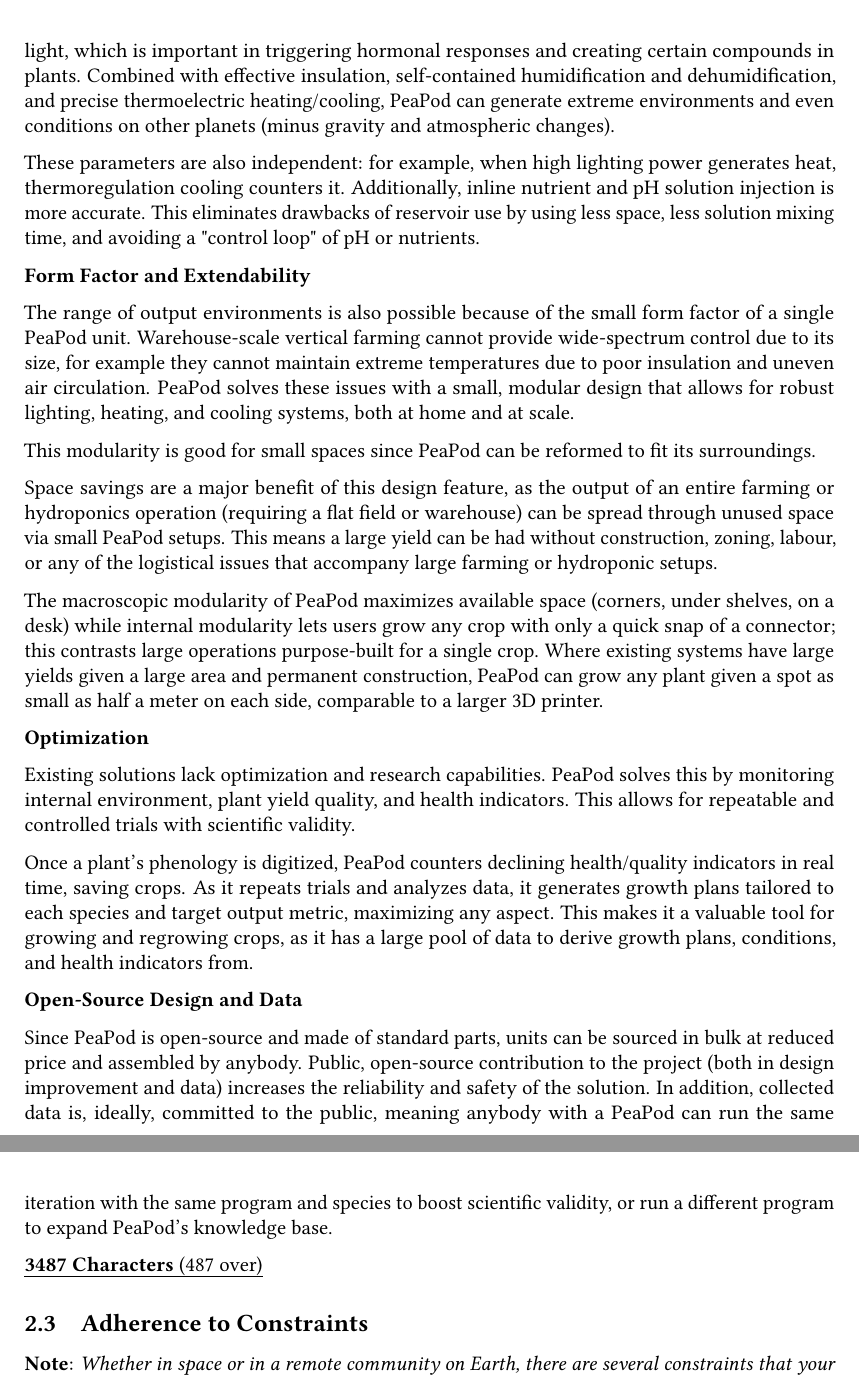
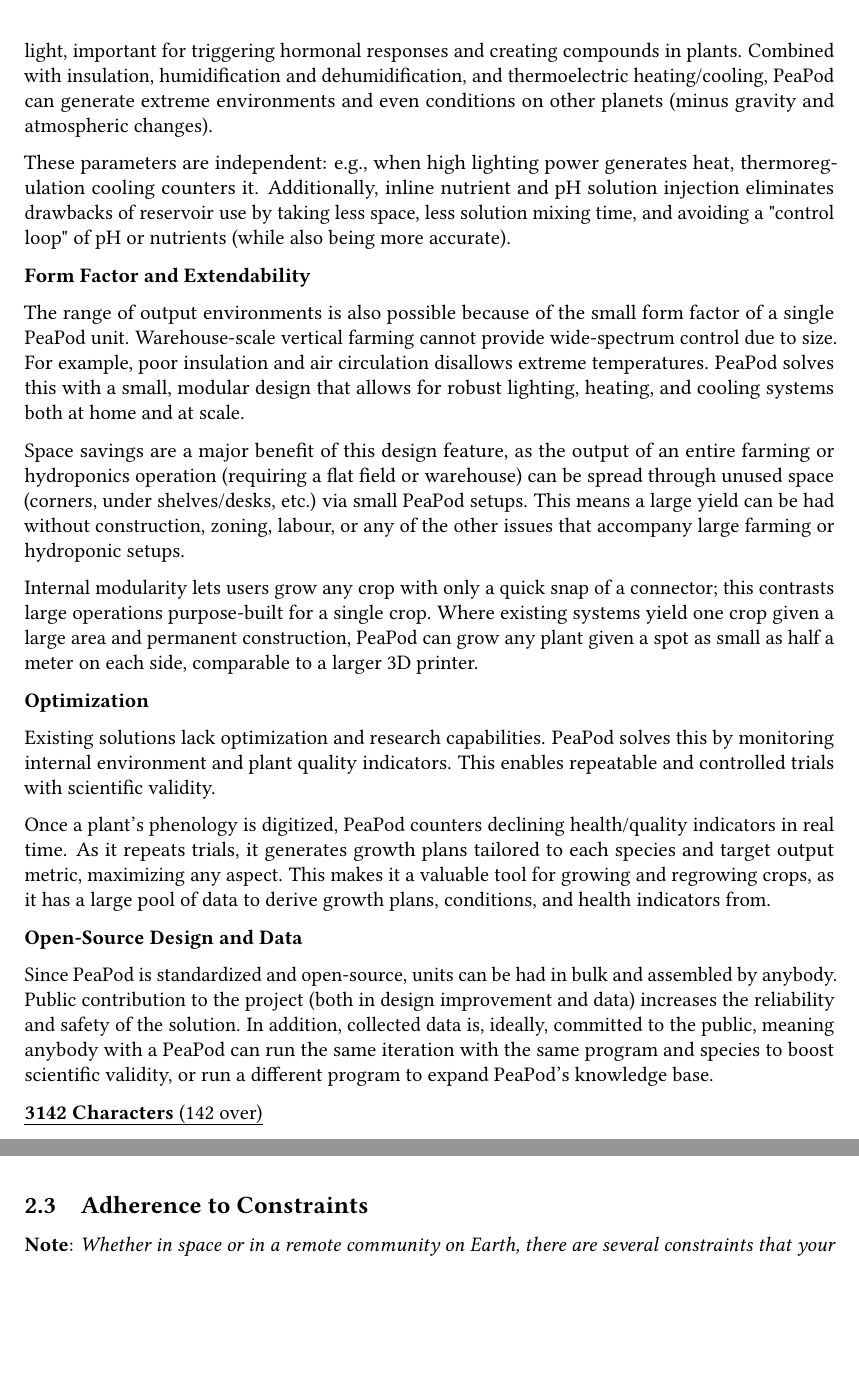
Before and after one commit to PeaPodTechnologies/PeaPod, a LaTeX document (docs/design/designreport/DesignReport.tex): two parts of pages 6 and 7 of 23, joined at a grey line, cut so that both start at the same text, the shorter picture padded with empty space. Compiled offline with pdfLaTeX.

Commit message:
3rd Cut to Innovation
142 characters over

```diff
--- a/docs/design/designreport/DesignReport.tex
+++ b/docs/design/designreport/DesignReport.tex
@@ -150,33 +150,31 @@
 
 \textbf{Control Range and Parameter Independence}
 
-Unlike large-scale vertical farming, PeaPod’s isolation and "parameter independence" lets it simulate many climates. Wide LED spectrum can emit both near-infrared and near-ultraviolet light, which is important in triggering hormonal responses and creating certain compounds in plants. Combined with effective insulation, self-contained humidification and dehumidification, and precise thermoelectric heating/cooling, PeaPod can generate extreme environments and even conditions on other planets (minus gravity and atmospheric changes).
+Unlike large-scale vertical farming, PeaPod’s isolation and "parameter independence" lets it simulate many climates. Wide LED spectrum can emit both near-infrared and near-ultraviolet light, important for triggering hormonal responses and creating compounds in plants. Combined with insulation, humidification and dehumidification, and thermoelectric heating/cooling, PeaPod can generate extreme environments and even conditions on other planets (minus gravity and atmospheric changes).
 
-These parameters are also independent: for example, when high lighting power generates heat, thermoregulation cooling counters it. Additionally, inline nutrient and pH solution injection is more accurate. This eliminates drawbacks of reservoir use by using less space, less solution mixing time, and avoiding a "control loop" of pH or nutrients.
+These parameters are independent: e.g., when high lighting power generates heat, thermoregulation cooling counters it. Additionally, inline nutrient and pH solution injection eliminates drawbacks of reservoir use by taking less space, less solution mixing time, and avoiding a "control loop" of pH or nutrients (while also being more accurate).
 
 %These innovations allow PeaPod to grow virtually any plant.
 
 \textbf{Form Factor and Extendability}
 
-The range of output environments is also possible because of the small form factor of a single PeaPod unit. Warehouse-scale vertical farming cannot provide wide-spectrum control due to its size, for example they cannot maintain extreme temperatures due to poor insulation and uneven air circulation. PeaPod solves these issues with a small, modular design that allows for robust lighting, heating, and cooling systems, both at home and at scale.
+The range of output environments is also possible because of the small form factor of a single PeaPod unit. Warehouse-scale vertical farming cannot provide wide-spectrum control due to size. For example, poor insulation and air circulation disallows extreme temperatures. PeaPod solves this with a small, modular design that allows for robust lighting, heating, and cooling systems both at home and at scale.
 
-This modularity is good for small spaces since PeaPod can be reformed to fit its surroundings.
+Space savings are a major benefit of this design feature, as the output of an entire farming or hydroponics operation (requiring a flat field or warehouse) can be spread through unused space (corners, under shelves/desks, etc.) via small PeaPod setups. This means a large yield can be had without construction, zoning, labour, or any of the other issues that accompany large farming or hydroponic setups.
 
-Space savings are a major benefit of this design feature, as the output of an entire farming or hydroponics operation (requiring a flat field or warehouse) can be spread through unused space via small PeaPod setups. This means a large yield can be had without construction, zoning, labour, or any of the logistical issues that accompany large farming or hydroponic setups.
-
-The macroscopic modularity of PeaPod maximizes available space (corners, under shelves, on a desk) while internal modularity lets users grow any crop with only a quick snap of a connector; this contrasts large operations purpose-built for a single crop. Where existing systems have large yields given a large area and permanent construction, PeaPod can grow any plant given a spot as small as half a meter on each side, comparable to a larger 3D printer.
+Internal modularity lets users grow any crop with only a quick snap of a connector; this contrasts large operations purpose-built for a single crop. Where existing systems yield one crop given a large area and permanent construction, PeaPod can grow any plant given a spot as small as half a meter on each side, comparable to a larger 3D printer.
 
 \textbf{Optimization}
 
-Existing solutions lack optimization and research capabilities. PeaPod solves this by monitoring internal environment, plant yield quality, and health indicators. This allows for repeatable and controlled trials with scientific validity.
+Existing solutions lack optimization and research capabilities. PeaPod solves this by monitoring internal environment and plant quality indicators. This enables repeatable and controlled trials with scientific validity.
 
-Once a plant's phenology is digitized, PeaPod counters declining health/quality indicators in real time, saving crops. As it repeats trials and analyzes data, it generates growth plans tailored to each species and target output metric, maximizing any aspect. This makes it a valuable tool for growing and regrowing crops, as it has a large pool of data to derive growth plans, conditions, and health indicators from.
+Once a plant's phenology is digitized, PeaPod counters declining health/quality indicators in real time. As it repeats trials, it generates growth plans tailored to each species and target output metric, maximizing any aspect. This makes it a valuable tool for growing and regrowing crops, as it has a large pool of data to derive growth plans, conditions, and health indicators from.
 
 \textbf{Open-Source Design and Data}
 
-Since PeaPod is open-source and made of standard parts, units can be sourced in bulk at reduced price and assembled by anybody. Public, open-source contribution to the project (both in design improvement and data) increases the reliability and safety of the solution. In addition, collected data is, ideally, committed to the public, meaning anybody with a PeaPod can run the same iteration with the same program and species to boost scientific validity, or run a different program to expand PeaPod's knowledge base.
+Since PeaPod is standardized and open-source, units can be had in bulk and assembled by anybody. Public contribution to the project (both in design improvement and data) increases the reliability and safety of the solution. In addition, collected data is, ideally, committed to the public, meaning anybody with a PeaPod can run the same iteration with the same program and species to boost scientific validity, or run a different program to expand PeaPod's knowledge base.
 
-\uline{\textbf{3487 Characters} (487 over)}
+\uline{\textbf{3142 Characters} (142 over)}
 
 \subsection{Adherence to Constraints}
 \label{sec:constraints}
```
Also changed, not shown: docs/design/designreport/DesignReport.pdf.
